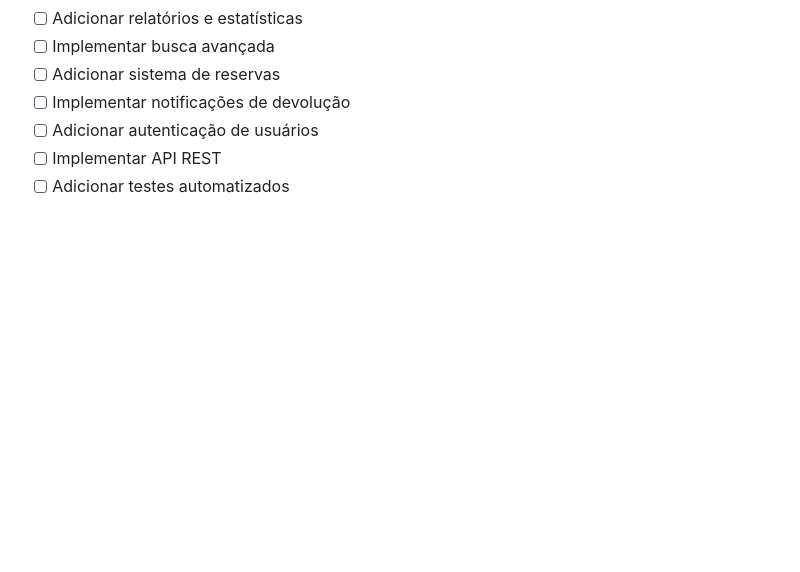
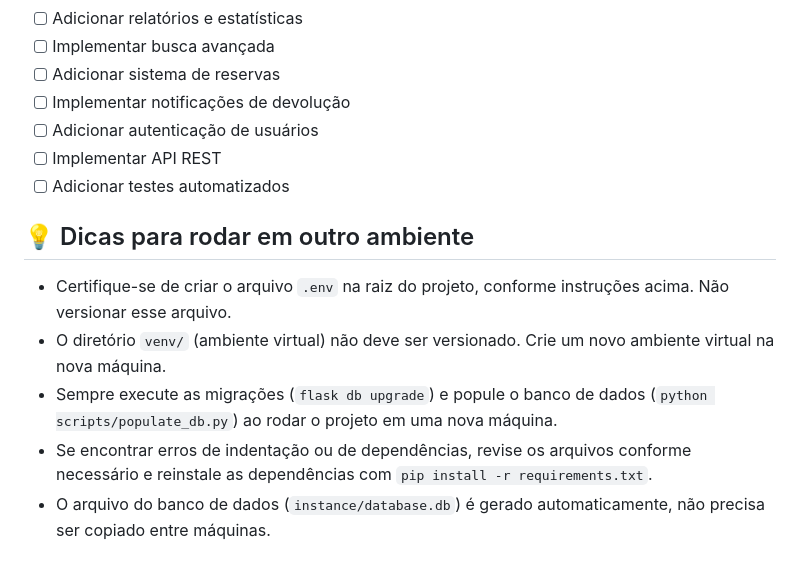
Before and after one commit to Mateus-Candido-do-Nascimento/projeto_biblioteca, a Markdown page: README.md, the part around the change. GitHub-like rendering; blank space fills up the shorter version.

Commit message:
docs: adiciona dicas para rodar o projeto em outra máquina no README

```diff
--- a/README.md
+++ b/README.md
@@ -159,3 +159,11 @@ Este projeto está sob a licença MIT. Veja o arquivo [LICENSE](LICENSE) para ma
 - [ ] Adicionar autenticação de usuários
 - [ ] Implementar API REST
 - [ ] Adicionar testes automatizados
+
+## 💡 Dicas para rodar em outro ambiente
+
+- Certifique-se de criar o arquivo `.env` na raiz do projeto, conforme instruções acima. Não versionar esse arquivo.
+- O diretório `venv/` (ambiente virtual) não deve ser versionado. Crie um novo ambiente virtual na nova máquina.
+- Sempre execute as migrações (`flask db upgrade`) e popule o banco de dados (`python scripts/populate_db.py`) ao rodar o projeto em uma nova máquina.
+- Se encontrar erros de indentação ou de dependências, revise os arquivos conforme necessário e reinstale as dependências com `pip install -r requirements.txt`.
+- O arquivo do banco de dados (`instance/database.db`) é gerado automaticamente, não precisa ser copiado entre máquinas.
```
